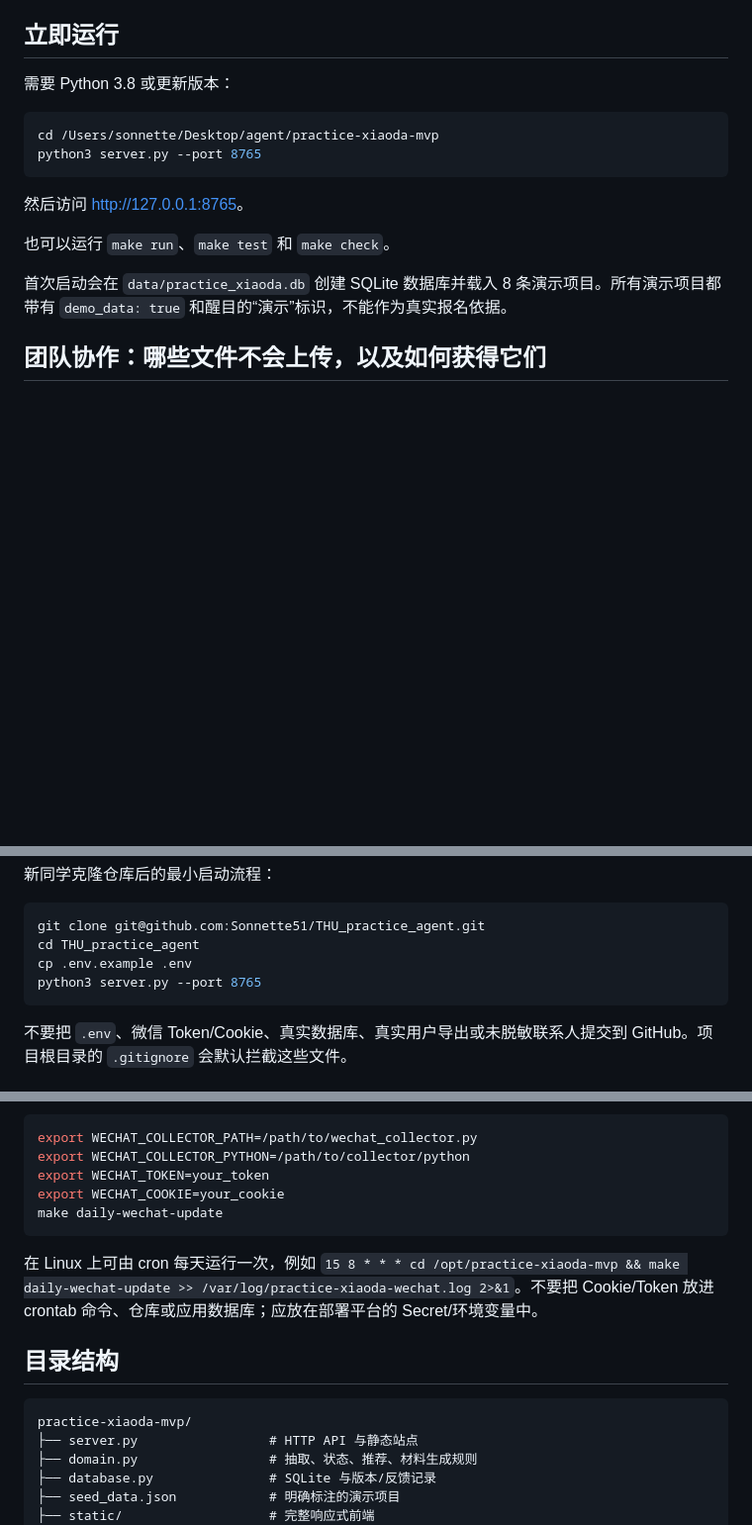
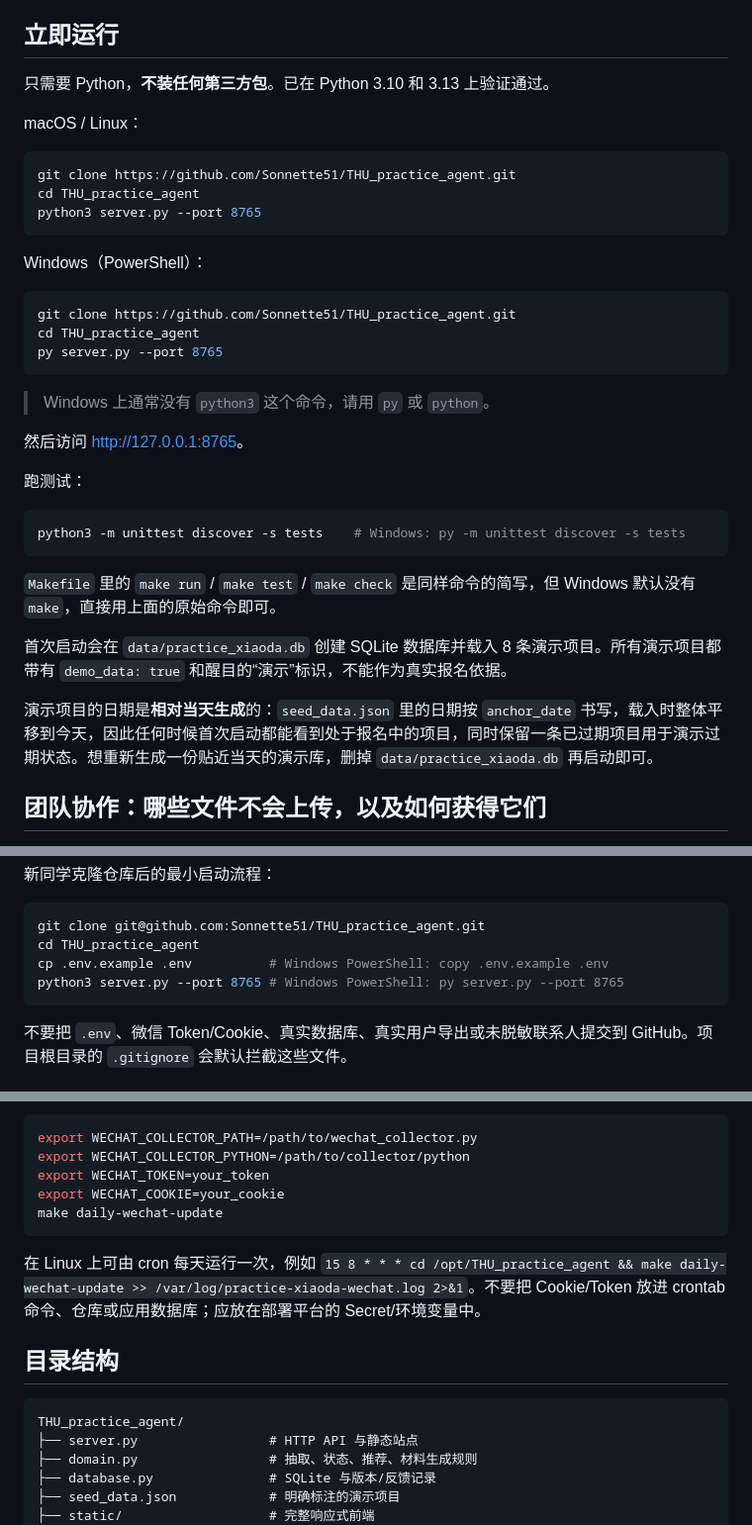
Before and after one commit to gugugagamimimiaomiao/THU_practice_agent, a Markdown page: README.md, 3 parts joined by grey strips. Shown at 99% size. Rendered like a GitHub page; blank space fills up the shorter version.

Commit message:
docs: 修正 README 的启动说明，保证按文档一次跑通
原文档在 Windows 上照着抄会直接卡住：

- "立即运行"第一行是作者本机的 Mac 绝对路径
  /Users/sonnette/Desktop/agent/practice-xiaoda-mvp，别人抄了必然 cd 失败；
  改成 git clone + cd 仓库名。
- 所有命令都写 python3。Windows 上通常没有 python3 这个命令
  （已在开发机确认不存在），改为分别给出 macOS/Linux 与 Windows 两套命令。
- "也可以运行 make run / make test / make check"——Windows 默认没有 make
  （已在开发机确认不存在）。改为说明这些只是简写，并给出原始命令。
- 版本要求原写"Python 3.8 或更新版本"。3.8/3.9 手上没有解释器可验证，
  改为陈述已实测通过的版本（3.10 与 3.13），不做无法验证的承诺。
- 目录结构树和 cron 示例里的目录名还是旧的 practice-xiaoda-mvp，
  与仓库名 THU_practice_agent 不一致。
- 补充说明演示数据的日期是相对当天生成的，以及如何重新生成演示库。

验收方式：从本仓库全新 clone 到临时目录，在 Windows 上按 README 命令
执行，py -m unittest 50 tests OK；启动服务后 /api/health 200、
/api/projects 返回 5 条报名中项目、/api/recommend 返回 正式推荐 5 /
潜在 1 / 排除 2、/api/generate 正常产出报名陈述。

````diff
--- a/README.md
+++ b/README.md
@@ -12,18 +12,39 @@
 
 ## 立即运行
 
-需要 Python 3.8 或更新版本：
+只需要 Python，**不装任何第三方包**。已在 Python 3.10 和 3.13 上验证通过。
+
+macOS / Linux：
 
 ```bash
-cd /Users/sonnette/Desktop/agent/practice-xiaoda-mvp
+git clone https://github.com/Sonnette51/THU_practice_agent.git
+cd THU_practice_agent
 python3 server.py --port 8765
 ```
 
+Windows（PowerShell）：
+
+```powershell
+git clone https://github.com/Sonnette51/THU_practice_agent.git
+cd THU_practice_agent
+py server.py --port 8765
+```
+
+> Windows 上通常没有 `python3` 这个命令，请用 `py` 或 `python`。
+
 然后访问 [http://127.0.0.1:8765](http://127.0.0.1:8765)。
 
-也可以运行 `make run`、`make test` 和 `make check`。
+跑测试：
+
+```bash
+python3 -m unittest discover -s tests    # Windows: py -m unittest discover -s tests
+```
+
+`Makefile` 里的 `make run` / `make test` / `make check` 是同样命令的简写，但 Windows 默认没有 `make`，直接用上面的原始命令即可。
 
 首次启动会在 `data/practice_xiaoda.db` 创建 SQLite 数据库并载入 8 条演示项目。所有演示项目都带有 `demo_data: true` 和醒目的“演示”标识，不能作为真实报名依据。
+
+演示项目的日期是**相对当天生成**的：`seed_data.json` 里的日期按 `anchor_date` 书写，载入时整体平移到今天，因此任何时候首次启动都能看到处于报名中的项目，同时保留一条已过期项目用于演示过期状态。想重新生成一份贴近当天的演示库，删掉 `data/practice_xiaoda.db` 再启动即可。
 
 ## 团队协作：哪些文件不会上传，以及如何获得它们
 
@@ -41,8 +62,8 @@ python3 server.py --port 8765
 ```bash
 git clone git@github.com:Sonnette51/THU_practice_agent.git
 cd THU_practice_agent
-cp .env.example .env
-python3 server.py --port 8765
+cp .env.example .env          # Windows PowerShell: copy .env.example .env
+python3 server.py --port 8765 # Windows PowerShell: py server.py --port 8765
 ```
 
 不要把 `.env`、微信 Token/Cookie、真实数据库、真实用户导出或未脱敏联系人提交到 GitHub。项目根目录的 `.gitignore` 会默认拦截这些文件。
@@ -131,12 +152,12 @@ export WECHAT_COOKIE=your_cookie
 make daily-wechat-update
 ```
 
-在 Linux 上可由 cron 每天运行一次，例如 `15 8 * * * cd /opt/practice-xiaoda-mvp && make daily-wechat-update >> /var/log/practice-xiaoda-wechat.log 2>&1`。不要把 Cookie/Token 放进 crontab 命令、仓库或应用数据库；应放在部署平台的 Secret/环境变量中。
+在 Linux 上可由 cron 每天运行一次，例如 `15 8 * * * cd /opt/THU_practice_agent && make daily-wechat-update >> /var/log/practice-xiaoda-wechat.log 2>&1`。不要把 Cookie/Token 放进 crontab 命令、仓库或应用数据库；应放在部署平台的 Secret/环境变量中。
 
 ## 目录结构
 
 ```text
-practice-xiaoda-mvp/
+THU_practice_agent/
 ├── server.py                 # HTTP API 与静态站点
 ├── domain.py                 # 抽取、状态、推荐、材料生成规则
 ├── database.py               # SQLite 与版本/反馈记录
````
